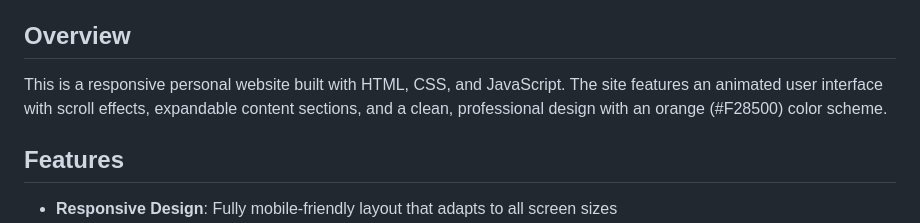
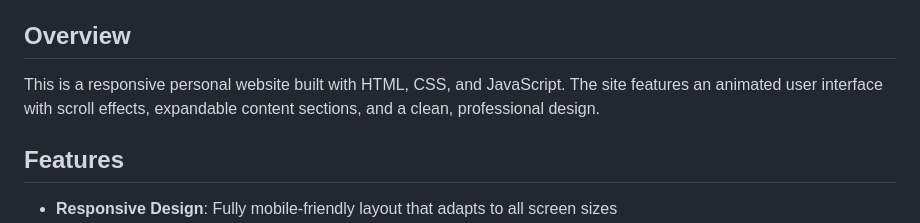
Before and after one commit to davidlupau/davidlupau-portfolio, a Markdown page: readme.md, the part around the change. Rendered like a GitHub page.

```diff
--- a/readme.md
+++ b/readme.md
@@ -4,7 +4,7 @@ This repository contains the source code for my personal website, which showcase
 
 ## Overview
 
-This is a responsive personal website built with HTML, CSS, and JavaScript. The site features an animated user interface with scroll effects, expandable content sections, and a clean, professional design with an orange (#F28500) color scheme.
+This is a responsive personal website built with HTML, CSS, and JavaScript. The site features an animated user interface with scroll effects, expandable content sections, and a clean, professional design.
 
 ## Features
 
```
